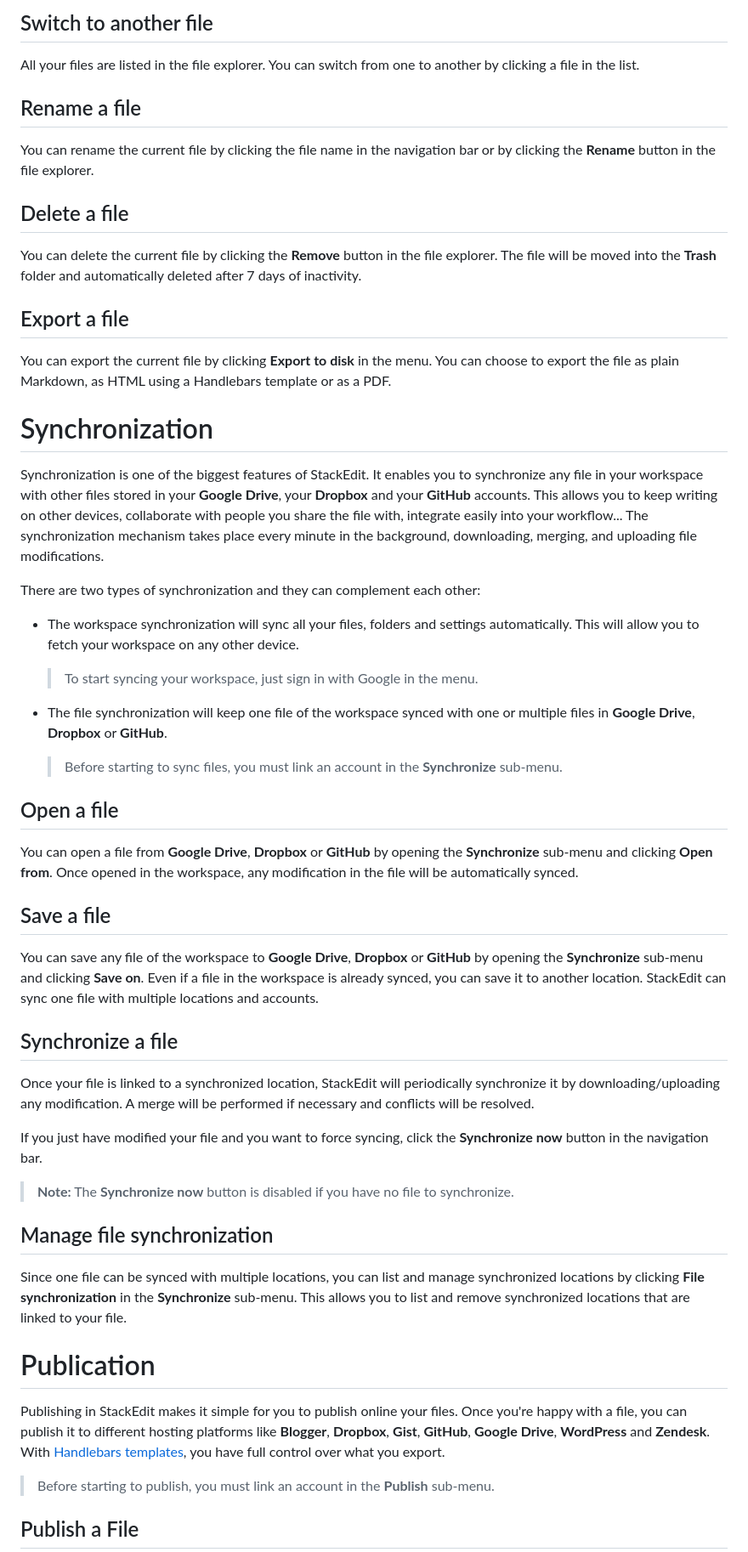
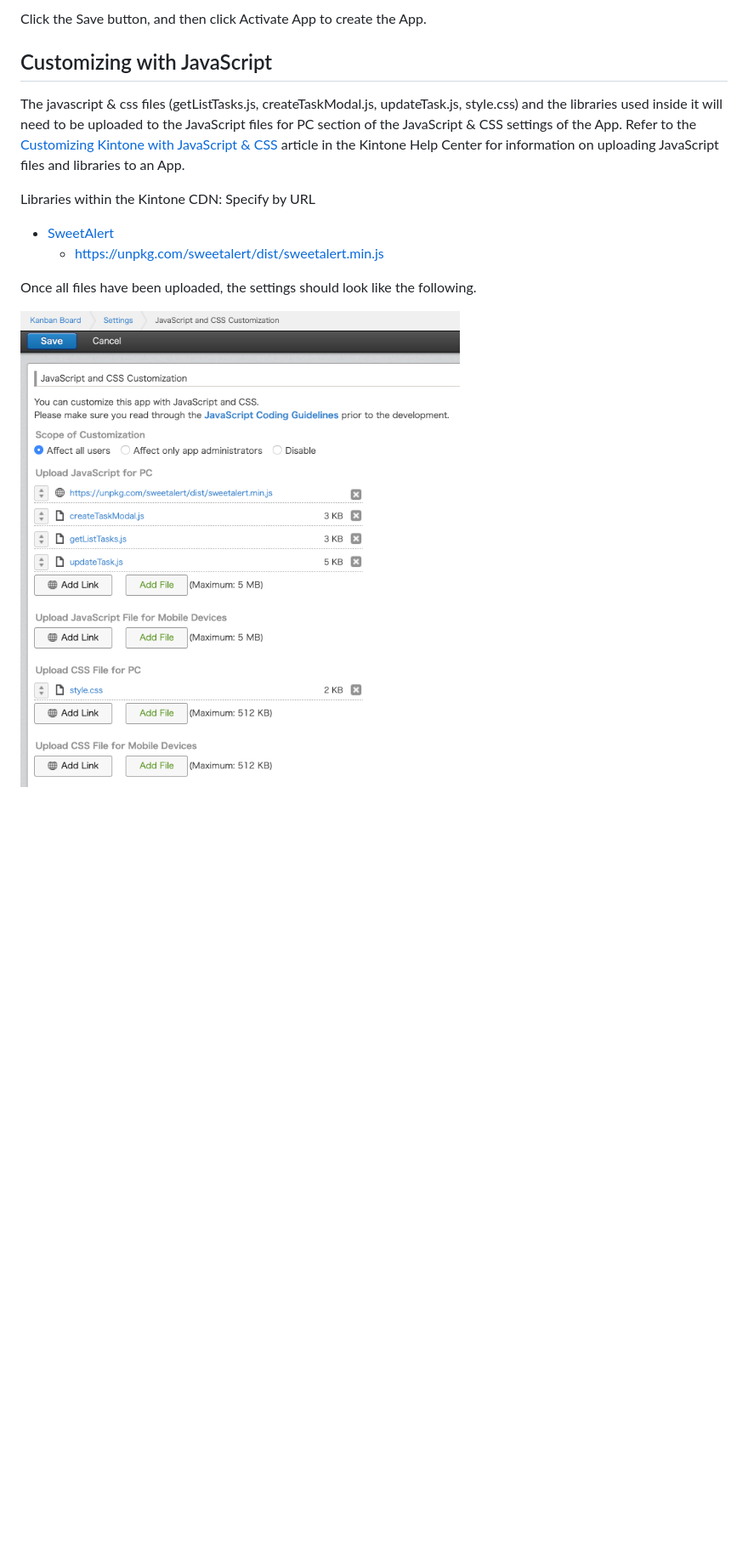
Before and after one commit to minhhy2801/KanbanBoard, a Markdown page: README.md, the part around the change printed below. Shown: that part at 85% size. Drawn GitHub-style; pictures changed too: screenshot/listFiles.png (added); blank space fills up the shorter version.

Commit message:
finish readme

````diff
--- a/README.md
+++ b/README.md
@@ -46,60 +78,17 @@ Enter the following code in the HTML code box.
 ```
 
-## Switch to another file
-
-All your files are listed in the file explorer. You can switch from one to another by clicking a file in the list.
-
-## Rename a file
-
-You can rename the current file by clicking the file name in the navigation bar or by clicking the **Rename** button in the file explorer.
-
-## Delete a file
-
-You can delete the current file by clicking the **Remove** button in the file explorer. The file will be moved into the **Trash** folder and automatically deleted after 7 days of inactivity.
-
-## Export a file
-
-You can export the current file by clicking **Export to disk** in the menu. You can choose to export the file as plain Markdown, as HTML using a Handlebars template or as a PDF.
+Click the Save button, and then click Activate App to create the App.
 
 
-# Synchronization
+## Customizing with JavaScript
 
-Synchronization is one of the biggest features of StackEdit. It enables you to synchronize any file in your workspace with other files stored in your **Google Drive**, your **Dropbox** and your **GitHub** accounts. This allows you to keep writing on other devices, collaborate with people you share the file with, integrate easily into your workflow... The synchronization mechanism takes place every minute in the background, downloading, merging, and uploading file modifications.
+The javascript & css files (getListTasks.js, createTaskModal.js, updateTask.js, style.css) and the libraries used inside it will need to be uploaded to the JavaScript files for PC section of the JavaScript & CSS settings of the App. Refer to the [Customizing Kintone with JavaScript & CSS](https://get.kintone.help/hc/en-us/articles/115001237528-Customizing-Kintone-with-JavaScript-CSS#App) article in the Kintone Help Center for information on uploading JavaScript files and libraries to an App.
 
-There are two types of synchronization and they can complement each other:
+Libraries within the Kintone CDN: Specify by URL
+- [SweetAlert](https://sweetalert.js.org/guides/)
+	- https://unpkg.com/sweetalert/dist/sweetalert.min.js
 
-- The workspace synchronization will sync all your files, folders and settings automatically. This will allow you to fetch your workspace on any other device.
-	> To start syncing your workspace, just sign in with Google in the menu.
+Once all files have been uploaded, the settings should look like the following.
 
-- The file synchronization will keep one file of the workspace synced with one or multiple files in **Google Drive**, **Dropbox** or **GitHub**.
-	> Before starting to sync files, you must link an account in the **Synchronize** sub-menu.
+![listFiles](./screenshot/listFiles.png)
 
-## Open a file
-
-You can open a file from **Google Drive**, **Dropbox** or **GitHub** by opening the **Synchronize** sub-menu and clicking **Open from**. Once opened in the workspace, any modification in the file will be automatically synced.
-
-## Save a file
-
-You can save any file of the workspace to **Google Drive**, **Dropbox** or **GitHub** by opening the **Synchronize** sub-menu and clicking **Save on**. Even if a file in the workspace is already synced, you can save it to another location. StackEdit can sync one file with multiple locations and accounts.
-
-## Synchronize a file
-
-Once your file is linked to a synchronized location, StackEdit will periodically synchronize it by downloading/uploading any modification. A merge will be performed if necessary and conflicts will be resolved.
-
-If you just have modified your file and you want to force syncing, click the **Synchronize now** button in the navigation bar.
-
-> **Note:** The **Synchronize now** button is disabled if you have no file to synchronize.
-
-## Manage file synchronization
-
-Since one file can be synced with multiple locations, you can list and manage synchronized locations by clicking **File synchronization** in the **Synchronize** sub-menu. This allows you to list and remove synchronized locations that are linked to your file.
-
-
-# Publication
-
-Publishing in StackEdit makes it simple for you to publish online your files. Once you're happy with a file, you can publish it to different hosting platforms like **Blogger**, **Dropbox**, **Gist**, **GitHub**, **Google Drive**, **WordPress** and **Zendesk**. With [Handlebars templates](http://handlebarsjs.com/), you have full control over what you export.
-
-> Before starting to publish, you must link an account in the **Publish** sub-menu.
-
-## Publish a File
-
````
Also changed, not shown: other parts of README.md (+34 -73 lines).
